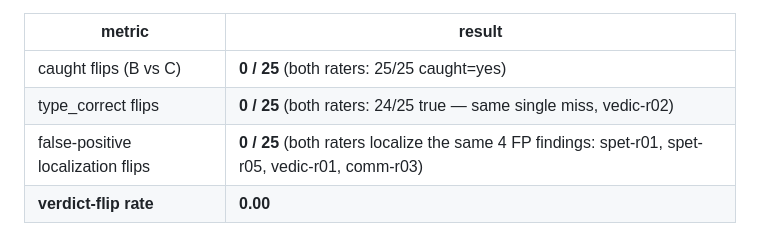
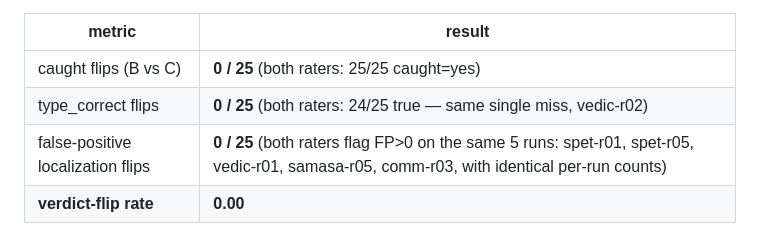
Before and after one commit to gasyoun/RuWritingStyles, a Markdown page: evals/probes/JUDGE_BIAS_PROBES_h073gov_2026-09-14.md, the part around the change. GitHub-like rendering.

Commit message:
docs: probe FP-run enumeration 4 -> 5 (adds samasa-misclassification-r05; found in verifier pass)

```diff
--- a/evals/probes/JUDGE_BIAS_PROBES_h073gov_2026-09-14.md
+++ b/evals/probes/JUDGE_BIAS_PROBES_h073gov_2026-09-14.md
@@ -31,7 +31,7 @@ Design: the SAME 25 runs, findings list **reversed** and positions renumbered (o
 |---|---|
 | caught flips (B vs C) | **0 / 25** (both raters: 25/25 caught=yes) |
 | type_correct flips | **0 / 25** (both raters: 24/25 true — same single miss, vedic-r02) |
-| false-positive localization flips | **0 / 25** (both raters localize the same 4 FP findings: spet-r01, spet-r05, vedic-r01, comm-r03) |
+| false-positive localization flips | **0 / 25** (both raters flag FP>0 on the same 5 runs: spet-r01, spet-r05, vedic-r01, samasa-r05, comm-r03, with identical per-run counts) |
 | **verdict-flip rate** | **0.00** |
 
 Mechanical layer (recomputed from the sheet, label policy per GOLD_PROTOCOL): rater A detected 24/25; verification statuses: 15 passed / 9 needs_human_review / 1 failed.
```
